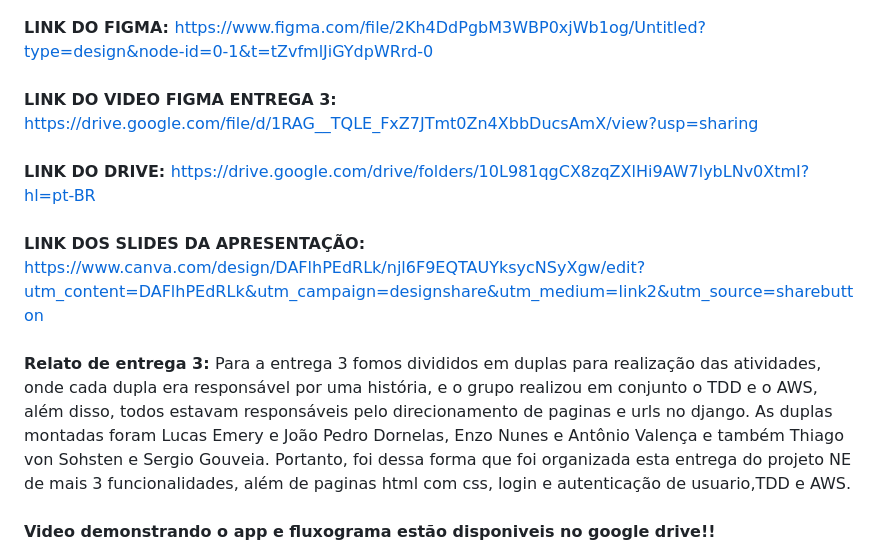
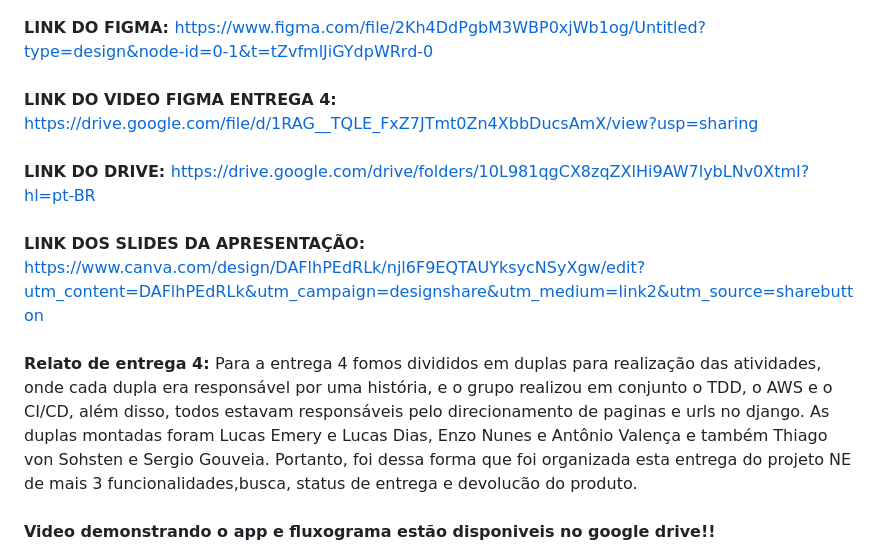
Before and after one commit to matheuscanel/Project-fds, a Markdown page: README.md, the part around the change. Drawn GitHub-style.

```diff
--- a/README.md
+++ b/README.md
@@ -58,12 +58,12 @@
     <br> <br>
         <b>LINK DO FIGMA: </b><a href="url">https://www.figma.com/file/2Kh4DdPgbM3WBP0xjWb1og/Untitled?type=design&node-id=0-1&t=tZvfmlJiGYdpWRrd-0</a>
     <br> <br>
-        <b>LINK DO VIDEO FIGMA ENTREGA 3: </b><a href="url">https://drive.google.com/file/d/1RAG__TQLE_FxZ7JTmt0Zn4XbbDucsAmX/view?usp=sharing</a>
+        <b>LINK DO VIDEO FIGMA ENTREGA 4: </b><a href="url">https://drive.google.com/file/d/1RAG__TQLE_FxZ7JTmt0Zn4XbbDucsAmX/view?usp=sharing</a>
     <br> <br>
        <b>LINK DO DRIVE: </b><a href="url">https://drive.google.com/drive/folders/10L981qgCX8zqZXlHi9AW7lybLNv0XtmI?hl=pt-BR</a>
     <br>  <br>
          <b>LINK DOS SLIDES DA APRESENTAÇÃO: </b><a href="url">https://www.canva.com/design/DAFlhPEdRLk/njl6F9EQTAUYksycNSyXgw/edit?utm_content=DAFlhPEdRLk&utm_campaign=designshare&utm_medium=link2&utm_source=sharebutton</a>
     <br>  <br>
-       <b>Relato de entrega 3: </b>  Para a entrega 3 fomos divididos em duplas para realização das atividades, onde cada dupla era responsável por uma história, e o grupo realizou em conjunto o TDD e o AWS, além disso, todos estavam responsáveis pelo direcionamento de paginas e urls no django. As duplas montadas foram Lucas Emery e João Pedro Dornelas, Enzo Nunes e Antônio Valença e também Thiago von Sohsten e Sergio Gouveia. Portanto, foi dessa forma que foi organizada esta entrega do projeto NE de mais 3 funcionalidades, além de paginas html com css, login e autenticação de usuario,TDD e AWS.
+       <b>Relato de entrega 4: </b>  Para a entrega 4 fomos divididos em duplas para realização das atividades, onde cada dupla era responsável por uma história, e o grupo realizou em conjunto o TDD, o AWS e o CI/CD, além disso, todos estavam responsáveis pelo direcionamento de paginas e urls no django. As duplas montadas foram Lucas Emery e Lucas Dias, Enzo Nunes e Antônio Valença e também Thiago von Sohsten e Sergio Gouveia. Portanto, foi dessa forma que foi organizada esta entrega do projeto NE de mais 3 funcionalidades,busca, status de entrega e devolucão do produto.
        <br>  <br>
        <b>Video demonstrando o app e fluxograma estão disponiveis no google drive!! </b>
```
